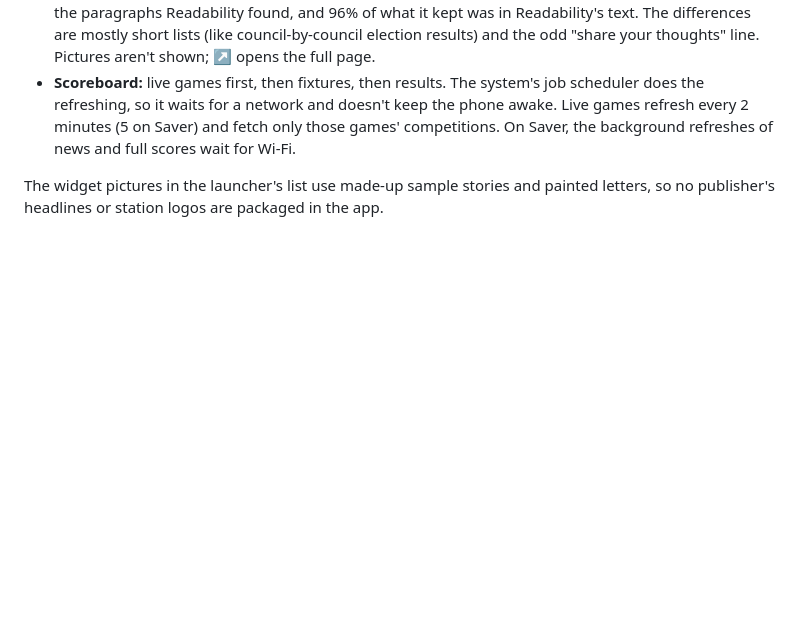
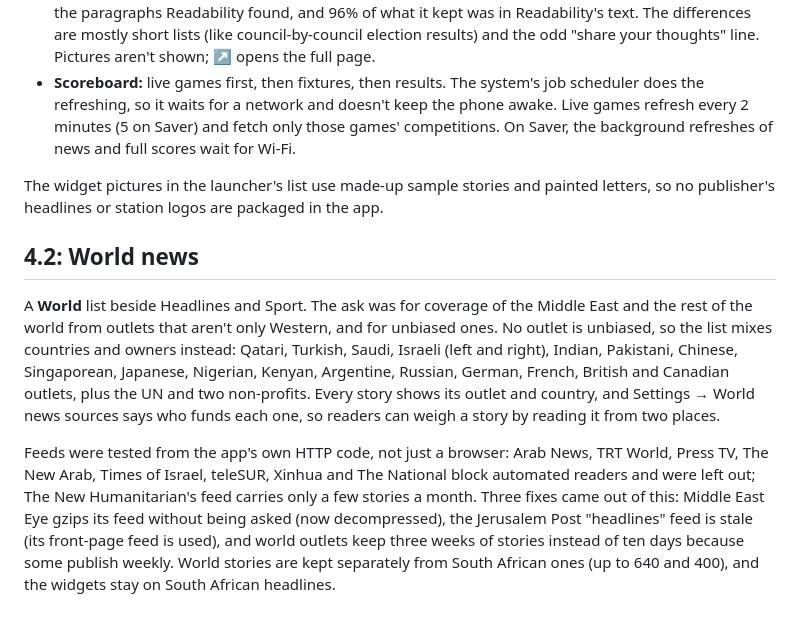
Before and after one commit to elrichjantjies-eng/lean-strong, a Markdown page: sa-radio/REVIEW.md, the part around the change. GitHub-like rendering; blank space fills up the shorter version.

```diff
--- a/sa-radio/REVIEW.md
+++ b/sa-radio/REVIEW.md
@@ -290,3 +290,21 @@ streams.
 
 The widget pictures in the launcher's list use made-up sample stories and painted letters, so no
 publisher's headlines or station logos are packaged in the app.
+
+## 4.2: World news
+
+A **World** list beside Headlines and Sport. The ask was for coverage of the Middle East and the
+rest of the world from outlets that aren't only Western, and for unbiased ones. No outlet is
+unbiased, so the list mixes countries and owners instead: Qatari, Turkish, Saudi, Israeli (left and
+right), Indian, Pakistani, Chinese, Singaporean, Japanese, Nigerian, Kenyan, Argentine, Russian,
+German, French, British and Canadian outlets, plus the UN and two non-profits. Every story shows its
+outlet and country, and Settings → World news sources says who funds each one, so readers can weigh
+a story by reading it from two places.
+
+Feeds were tested from the app's own HTTP code, not just a browser: Arab News, TRT World, Press TV,
+The New Arab, Times of Israel, teleSUR, Xinhua and The National block automated readers and were
+left out; The New Humanitarian's feed carries only a few stories a month. Three fixes came out of
+this: Middle East Eye gzips its feed without being asked (now decompressed), the Jerusalem Post
+"headlines" feed is stale (its front-page feed is used), and world outlets keep three weeks of
+stories instead of ten days because some publish weekly. World stories are kept separately from
+South African ones (up to 640 and 400), and the widgets stay on South African headlines.
```
Also changed, not shown: sa-radio/README.md (+11 -4 lines), sa-radio/docs/screenshots/world-middle-east.jpg (added), sa-radio/docs/screenshots/world.jpg (added), 9 other files.
